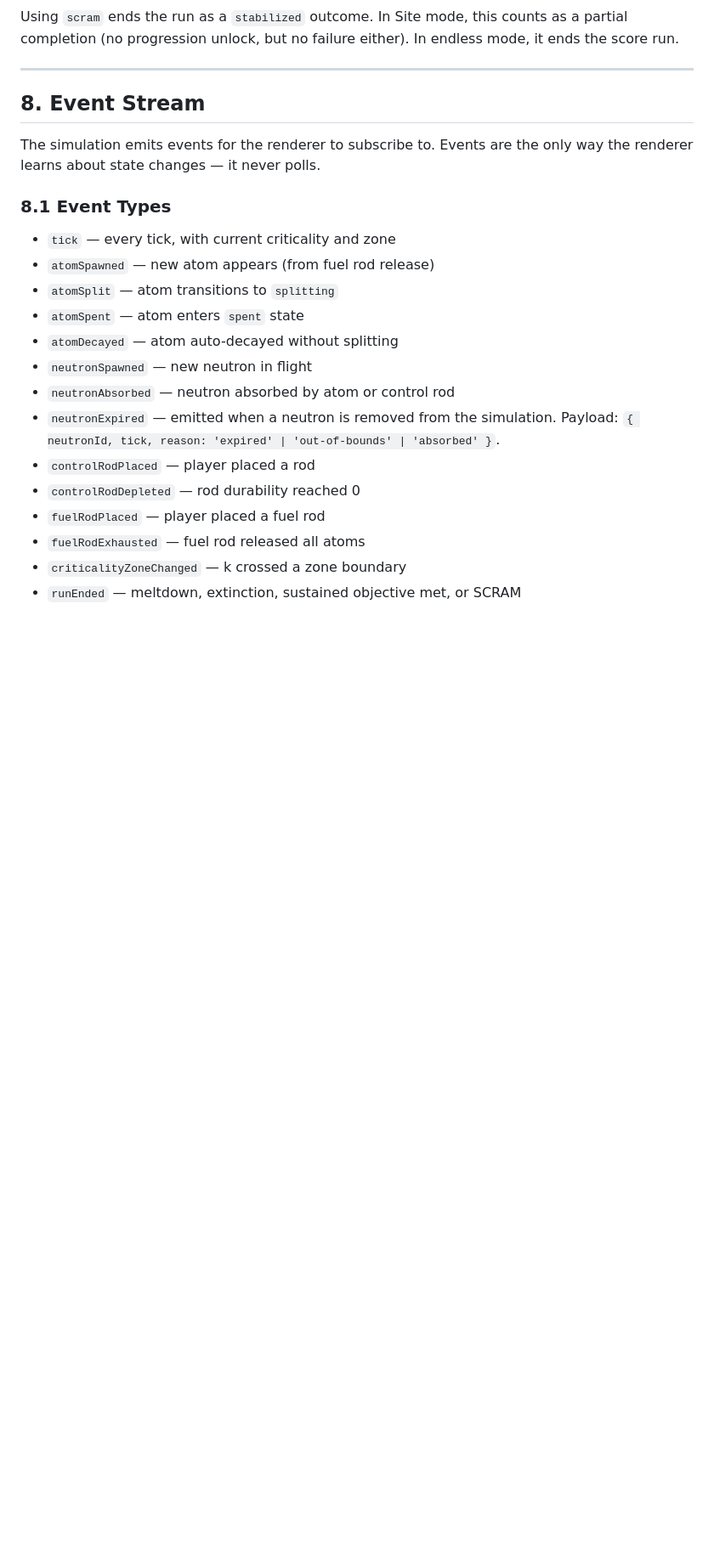
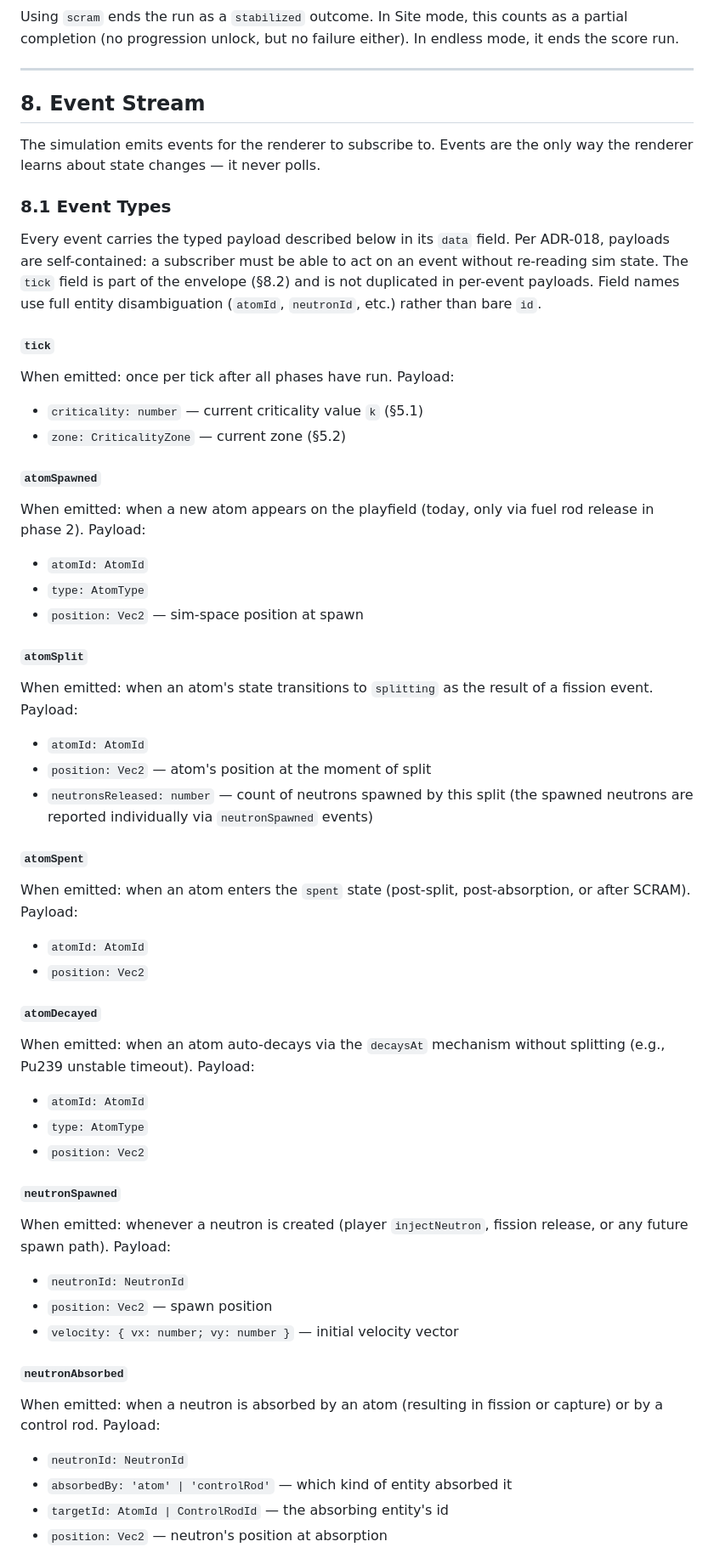
Before and after one commit to akhimji/reactor, a Markdown page: docs/sim-spec.md, the part around one of its changes. Shown at 85% size. Drawn GitHub-style; blank space fills up the shorter version.

Commit message:
docs: spec §8.1 — define typed payloads for all 14 events

```diff
--- a/docs/sim-spec.md
+++ b/docs/sim-spec.md
@@ -206,17 +206,54 @@ Using `scram` ends the run as a `stabilized` outcome. In Site mode, this counts
 The simulation emits events for the renderer to subscribe to. Events are the only way the renderer learns about state changes — it never polls.
 
 ### 8.1 Event Types
-- `tick` — every tick, with current criticality and zone
-- `atomSpawned` — new atom appears (from fuel rod release)
-- `atomSplit` — atom transitions to `splitting`
-- `atomSpent` — atom enters `spent` state
-- `atomDecayed` — atom auto-decayed without splitting
-- `neutronSpawned` — new neutron in flight
-- `neutronAbsorbed` — neutron absorbed by atom or control rod
-- `neutronExpired` — emitted when a neutron is removed from the simulation. Payload: `{ neutronId, tick, reason: 'expired' | 'out-of-bounds' | 'absorbed' }`.
-- `controlRodPlaced` — player placed a rod
-- `controlRodDepleted` — rod durability reached 0
-- `fuelRodPlaced` — player placed a fuel rod
-- `fuelRodExhausted` — fuel rod released all atoms
-- `criticalityZoneChanged` — k crossed a zone boundary
-- `runEnded` — meltdown, extinction, sustained objective met, or SCRAM
+
+Every event carries the typed payload described below in its `data` field. Per ADR-018, payloads are self-contained: a subscriber must be able to act on an event without re-reading sim state. The `tick` field is part of the envelope (§8.2) and is not duplicated in per-event payloads. Field names use full entity disambiguation (`atomId`, `neutronId`, etc.) rather than bare `id`.
+
+#### `tick`
+When emitted: once per tick after all phases have run.
+Payload:
+- `criticality: number` — current criticality value `k` (§5.1)
+- `zone: CriticalityZone` — current zone (§5.2)
+
+#### `atomSpawned`
+When emitted: when a new atom appears on the playfield (today, only via fuel rod release in phase 2).
+Payload:
+- `atomId: AtomId`
+- `type: AtomType`
+- `position: Vec2` — sim-space position at spawn
+
+#### `atomSplit`
+When emitted: when an atom's state transitions to `splitting` as the result of a fission event.
+Payload:
+- `atomId: AtomId`
+- `position: Vec2` — atom's position at the moment of split
+- `neutronsReleased: number` — count of neutrons spawned by this split (the spawned neutrons are reported individually via `neutronSpawned` events)
+
+#### `atomSpent`
+When emitted: when an atom enters the `spent` state (post-split, post-absorption, or after SCRAM).
+Payload:
+- `atomId: AtomId`
+- `position: Vec2`
+
+#### `atomDecayed`
+When emitted: when an atom auto-decays via the `decaysAt` mechanism without splitting (e.g., Pu239 unstable timeout).
+Payload:
+- `atomId: AtomId`
+- `type: AtomType`
+- `position: Vec2`
+
+#### `neutronSpawned`
+When emitted: whenever a neutron is created (player `injectNeutron`, fission release, or any future spawn path).
+Payload:
+- `neutronId: NeutronId`
+- `position: Vec2` — spawn position
+- `velocity: { vx: number; vy: number }` — initial velocity vector
+
+#### `neutronAbsorbed`
+When emitted: when a neutron is absorbed by an atom (resulting in fission or capture) or by a control rod.
+Payload:
+- `neutronId: NeutronId`
+- `absorbedBy: 'atom' | 'controlRod'` — which kind of entity absorbed it
+- `targetId: AtomId | ControlRodId` — the absorbing entity's id
+- `position: Vec2` — neutron's position at absorption
+
```
Also changed, not shown: other parts of docs/sim-spec.md (+48 -1 lines).
